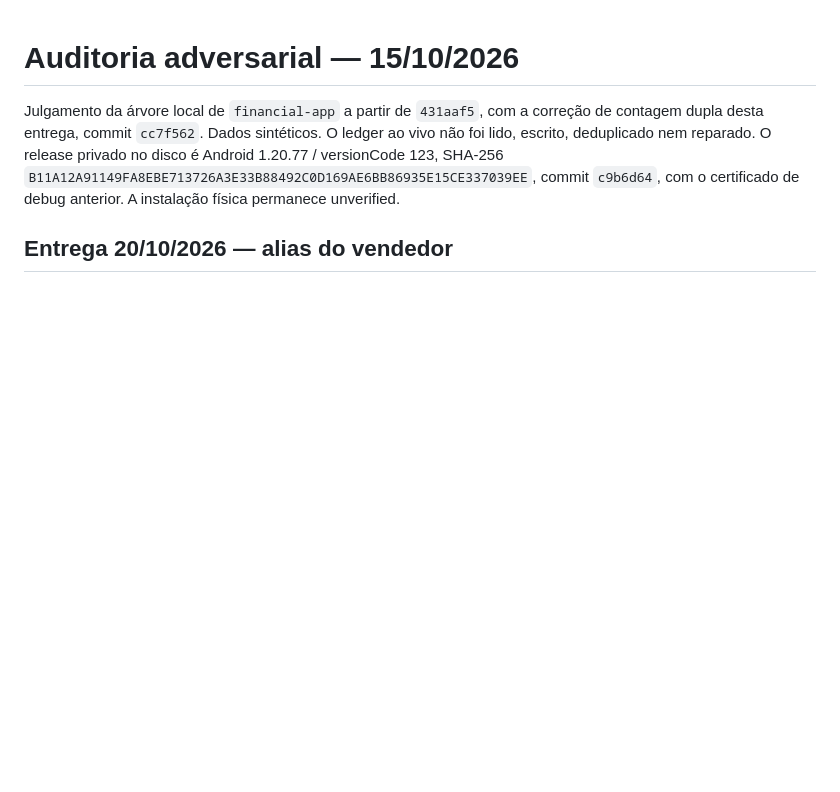
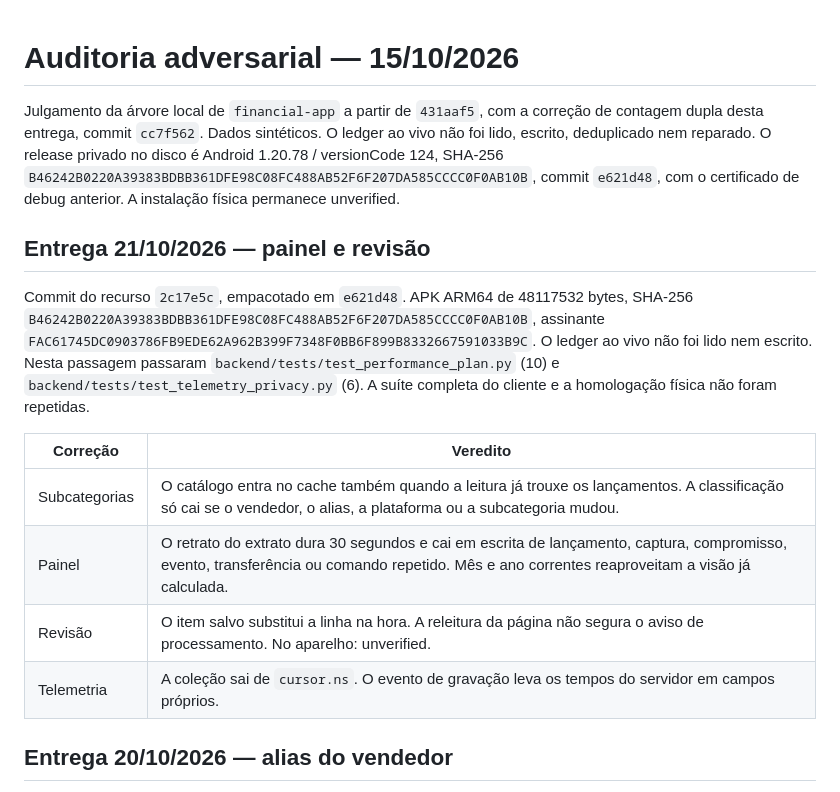
Before and after one commit to danielcdes-create/financial-twin, a Markdown page: docs/AUDITORIA-ADVERSARIAL.md, the part around the change. Drawn GitHub-style; blank space fills up the shorter version.

```diff
--- a/docs/AUDITORIA-ADVERSARIAL.md
+++ b/docs/AUDITORIA-ADVERSARIAL.md
@@ -1,6 +1,17 @@
 # Auditoria adversarial — 15/10/2026
 
-Julgamento da árvore local de `financial-app` a partir de `431aaf5`, com a correção de contagem dupla desta entrega, commit `cc7f562`. Dados sintéticos. O ledger ao vivo não foi lido, escrito, deduplicado nem reparado. O release privado no disco é Android 1.20.77 / versionCode 123, SHA-256 `B11A12A91149FA8EBE713726A3E33B88492C0D169AE6BB86935E15CE337039EE`, commit `c9b6d64`, com o certificado de debug anterior. A instalação física permanece unverified.
+Julgamento da árvore local de `financial-app` a partir de `431aaf5`, com a correção de contagem dupla desta entrega, commit `cc7f562`. Dados sintéticos. O ledger ao vivo não foi lido, escrito, deduplicado nem reparado. O release privado no disco é Android 1.20.78 / versionCode 124, SHA-256 `B46242B0220A39383BDBB361DFE98C08FC488AB52F6F207DA585CCCC0F0AB10B`, commit `e621d48`, com o certificado de debug anterior. A instalação física permanece unverified.
+
+## Entrega 21/10/2026 — painel e revisão
+
+Commit do recurso `2c17e5c`, empacotado em `e621d48`. APK ARM64 de 48117532 bytes, SHA-256 `B46242B0220A39383BDBB361DFE98C08FC488AB52F6F207DA585CCCC0F0AB10B`, assinante `FAC61745DC0903786FB9EDE62A962B399F7348F0BB6F899B8332667591033B9C`. O ledger ao vivo não foi lido nem escrito. Nesta passagem passaram `backend/tests/test_performance_plan.py` (10) e `backend/tests/test_telemetry_privacy.py` (6). A suíte completa do cliente e a homologação física não foram repetidas.
+
+| Correção | Veredito |
+| --- | --- |
+| Subcategorias | O catálogo entra no cache também quando a leitura já trouxe os lançamentos. A classificação só cai se o vendedor, o alias, a plataforma ou a subcategoria mudou. |
+| Painel | O retrato do extrato dura 30 segundos e cai em escrita de lançamento, captura, compromisso, evento, transferência ou comando repetido. Mês e ano correntes reaproveitam a visão já calculada. |
+| Revisão | O item salvo substitui a linha na hora. A releitura da página não segura o aviso de processamento. No aparelho: unverified. |
+| Telemetria | A coleção sai de `cursor.ns`. O evento de gravação leva os tempos do servidor em campos próprios. |
 
 ## Entrega 20/10/2026 — alias do vendedor
 
```
Also changed, not shown: README.md (+3 -1 lines).
